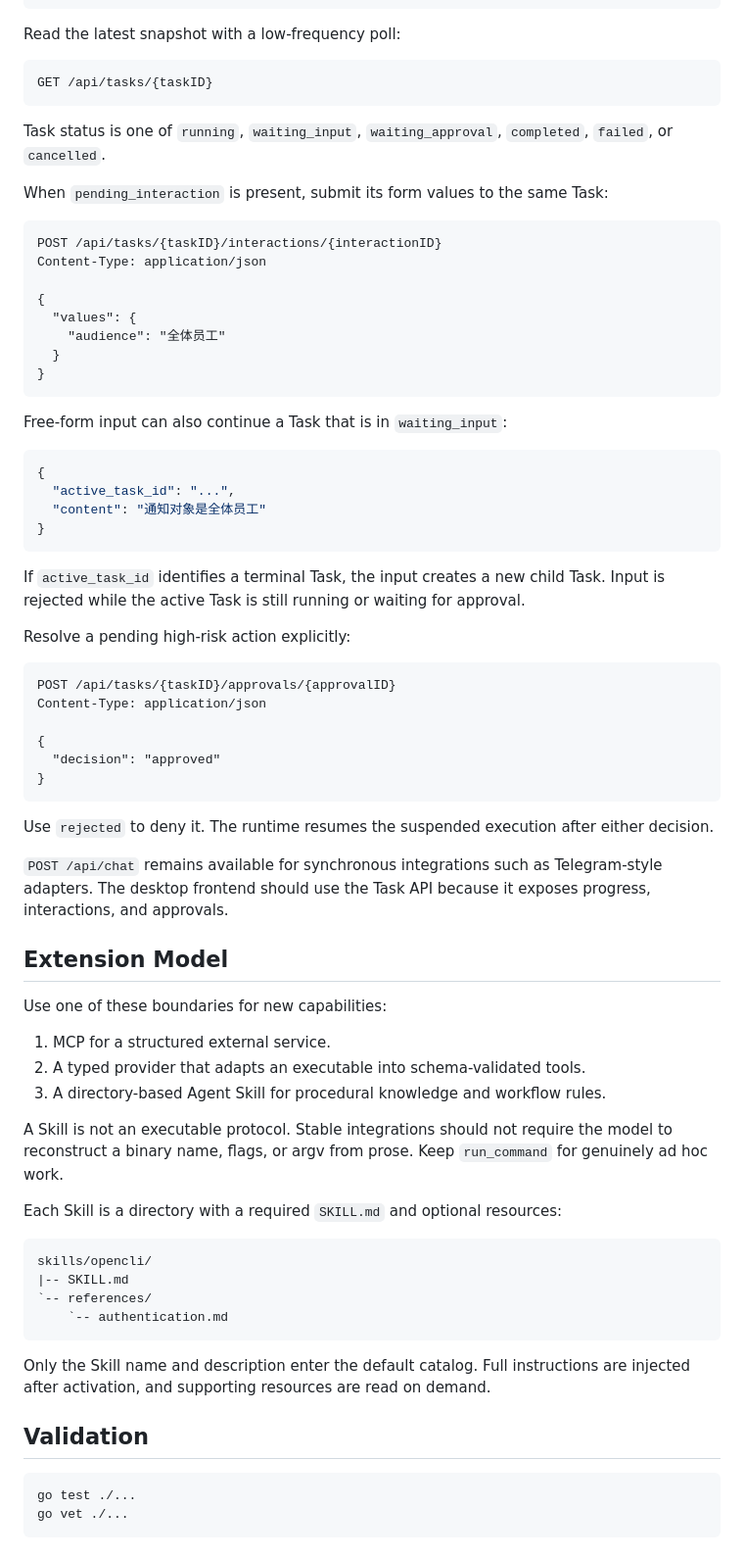
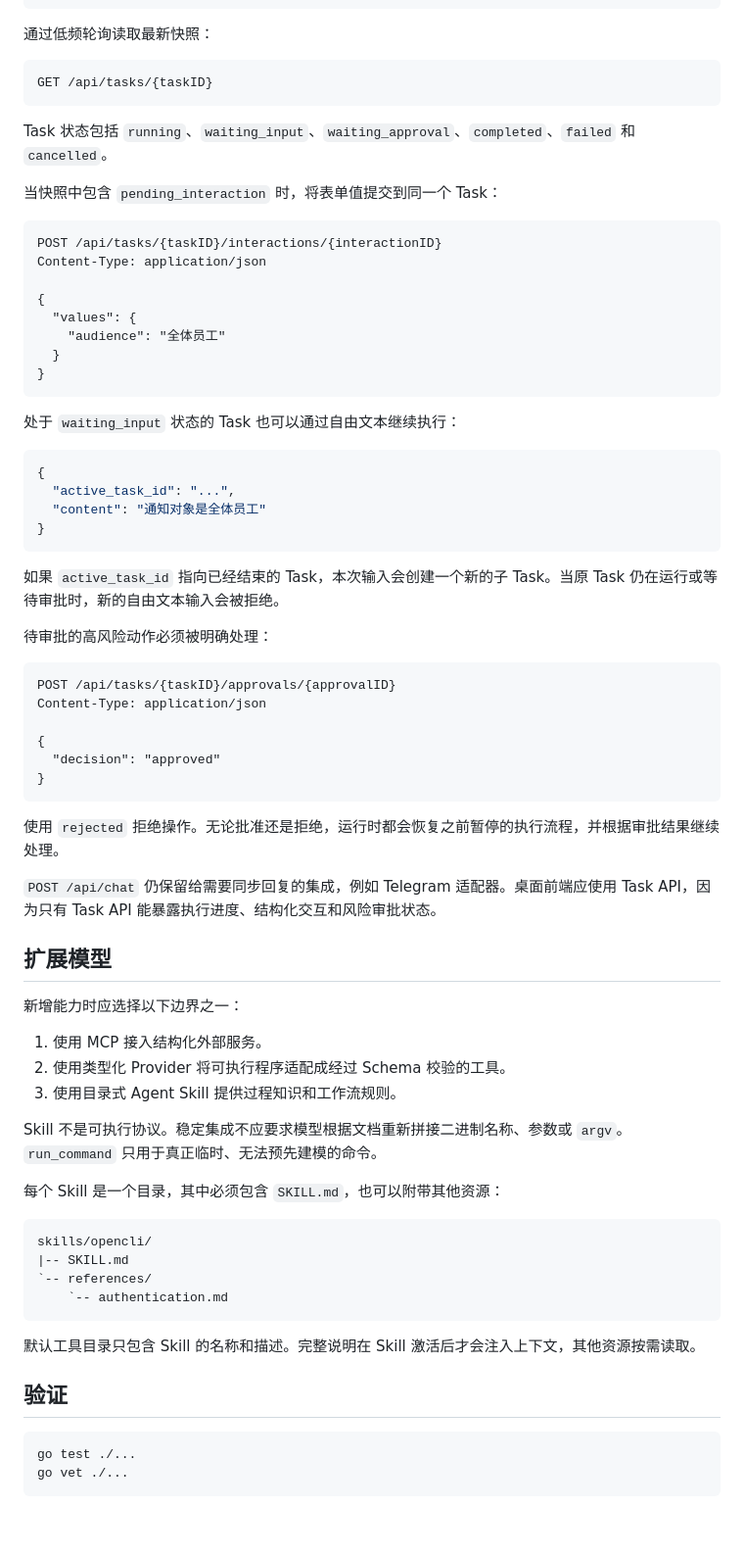
Before and after one commit to OctoSucker/OctoSucker, a Markdown page: README.md, the part around one of its changes. Shown at 98% size. Drawn GitHub-style; blank space fills up the shorter version.

Commit message:
Translate Agent README to Chinese

````diff
--- a/README.md
+++ b/README.md
@@ -248,16 +190,15 @@ The server returns `202 Accepted` with an initial Task snapshot:
 }
 ```
 
-Read the latest snapshot with a low-frequency poll:
+通过低频轮询读取最新快照：
 
 ```http
 GET /api/tasks/{taskID}
 ```
 
-Task status is one of `running`, `waiting_input`, `waiting_approval`,
-`completed`, `failed`, or `cancelled`.
+Task 状态包括 `running`、`waiting_input`、`waiting_approval`、`completed`、`failed` 和 `cancelled`。
 
-When `pending_interaction` is present, submit its form values to the same Task:
+当快照中包含 `pending_interaction` 时，将表单值提交到同一个 Task：
 
 ```http
 POST /api/tasks/{taskID}/interactions/{interactionID}
@@ -270,7 +211,7 @@ Content-Type: application/json
 }
 ```
 
-Free-form input can also continue a Task that is in `waiting_input`:
+处于 `waiting_input` 状态的 Task 也可以通过自由文本继续执行：
 
 ```json
 {
@@ -279,11 +220,9 @@ Free-form input can also continue a Task that is in `waiting_input`:
 }
 ```
 
-If `active_task_id` identifies a terminal Task, the input creates a new child
-Task. Input is rejected while the active Task is still running or waiting for
-approval.
+如果 `active_task_id` 指向已经结束的 Task，本次输入会创建一个新的子 Task。当原 Task 仍在运行或等待审批时，新的自由文本输入会被拒绝。
 
-Resolve a pending high-risk action explicitly:
+待审批的高风险动作必须被明确处理：
 
 ```http
 POST /api/tasks/{taskID}/approvals/{approvalID}
@@ -294,26 +233,21 @@ Content-Type: application/json
 }
 ```
 
-Use `rejected` to deny it. The runtime resumes the suspended execution after
-either decision.
+使用 `rejected` 拒绝操作。无论批准还是拒绝，运行时都会恢复之前暂停的执行流程，并根据审批结果继续处理。
 
-`POST /api/chat` remains available for synchronous integrations such as
-Telegram-style adapters. The desktop frontend should use the Task API because
-it exposes progress, interactions, and approvals.
+`POST /api/chat` 仍保留给需要同步回复的集成，例如 Telegram 适配器。桌面前端应使用 Task API，因为只有 Task API 能暴露执行进度、结构化交互和风险审批状态。
 
-## Extension Model
+## 扩展模型
 
-Use one of these boundaries for new capabilities:
+新增能力时应选择以下边界之一：
 
-1. MCP for a structured external service.
-2. A typed provider that adapts an executable into schema-validated tools.
-3. A directory-based Agent Skill for procedural knowledge and workflow rules.
+1. 使用 MCP 接入结构化外部服务。
+2. 使用类型化 Provider 将可执行程序适配成经过 Schema 校验的工具。
+3. 使用目录式 Agent Skill 提供过程知识和工作流规则。
 
-A Skill is not an executable protocol. Stable integrations should not require
-the model to reconstruct a binary name, flags, or argv from prose. Keep
-`run_command` for genuinely ad hoc work.
+Skill 不是可执行协议。稳定集成不应要求模型根据文档重新拼接二进制名称、参数或 `argv`。`run_command` 只用于真正临时、无法预先建模的命令。
 
-Each Skill is a directory with a required `SKILL.md` and optional resources:
+每个 Skill 是一个目录，其中必须包含 `SKILL.md`，也可以附带其他资源：
 
 ```text
 skills/opencli/
@@ -322,11 +256,9 @@ skills/opencli/
     `-- authentication.md
 ```
 
-Only the Skill name and description enter the default catalog. Full
-instructions are injected after activation, and supporting resources are read
-on demand.
+默认工具目录只包含 Skill 的名称和描述。完整说明在 Skill 激活后才会注入上下文，其他资源按需读取。
 
-## Validation
+## 验证
 
 ```bash
 go test ./...
````
Also changed, not shown: other parts of README.md (+79 -137 lines).
